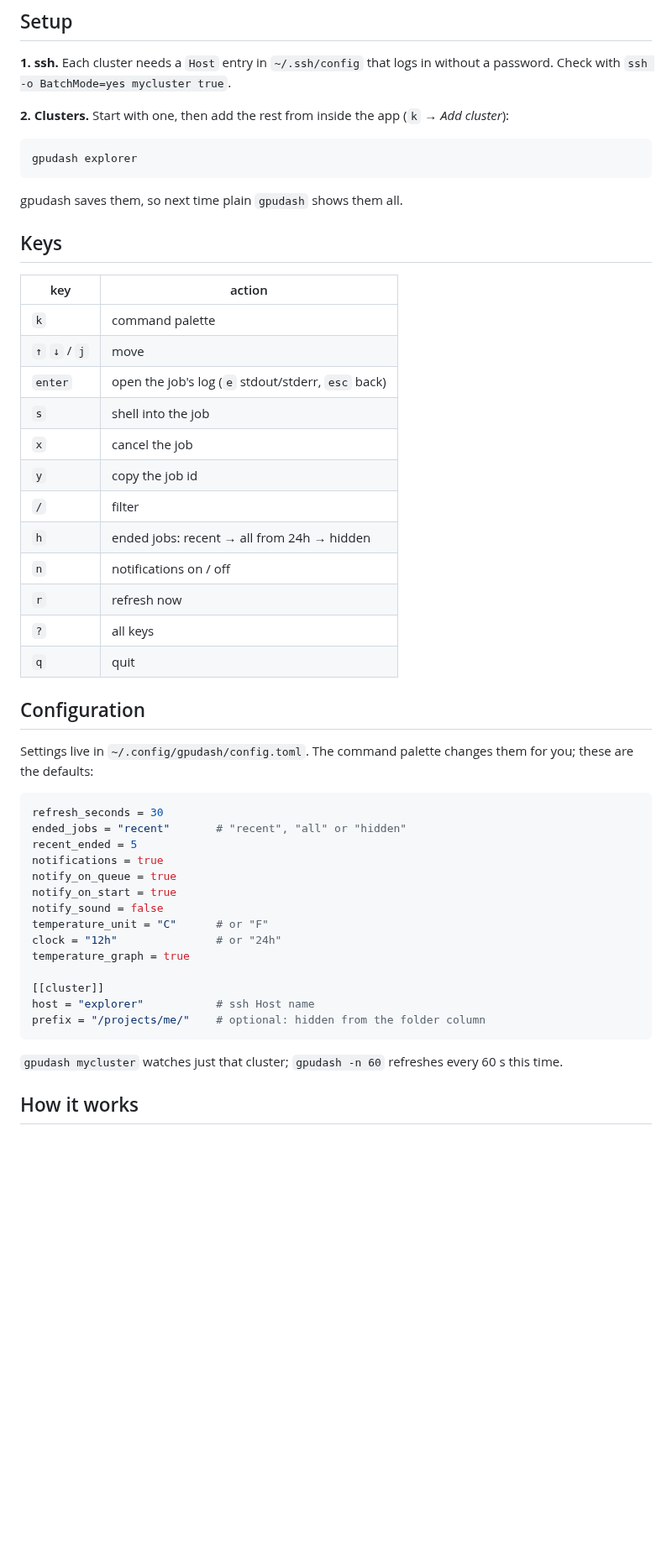
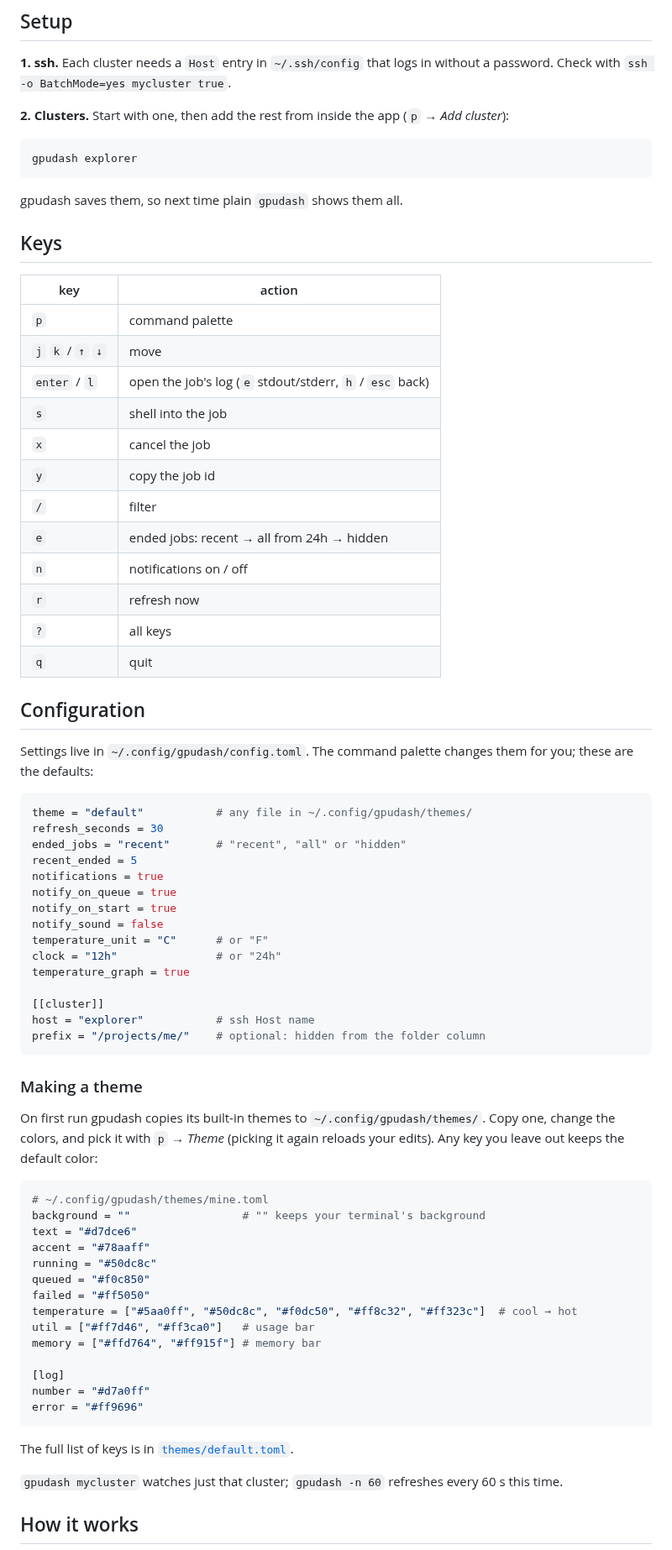
Before and after one commit to Jac-Zac/gpudash, a Markdown page: README.md, the part around one of its changes. Shown at 84% size. Rendered like a GitHub page; blank space fills up the shorter version.

````diff
--- a/README.md
+++ b/README.md
@@ -69,7 +77,7 @@ macOS asks.
 **1. ssh.** Each cluster needs a `Host` entry in `~/.ssh/config` that logs in without a
 password. Check with `ssh -o BatchMode=yes mycluster true`.
 
-**2. Clusters.** Start with one, then add the rest from inside the app (`k` → *Add cluster*):
+**2. Clusters.** Start with one, then add the rest from inside the app (`p` → *Add cluster*):
 
 ```sh
 gpudash explorer
@@ -81,14 +89,14 @@ gpudash saves them, so next time plain `gpudash` shows them all.
 
 | key           | action                                          |
 | ------------- | ----------------------------------------------- |
-| `k`           | command palette                                 |
-| `↑` `↓` / `j` | move                                            |
-| `enter`       | open the job's log (`e` stdout/stderr, `esc` back) |
+| `p`           | command palette                                 |
+| `j` `k` / `↑` `↓` | move                                        |
+| `enter` / `l` | open the job's log (`e` stdout/stderr, `h` / `esc` back) |
 | `s`           | shell into the job                              |
 | `x`           | cancel the job                                  |
 | `y`           | copy the job id                                 |
 | `/`           | filter                                          |
-| `h`           | ended jobs: recent → all from 24h → hidden      |
+| `e`           | ended jobs: recent → all from 24h → hidden      |
 | `n`           | notifications on / off                          |
 | `r`           | refresh now                                     |
 | `?`           | all keys                                        |
@@ -100,6 +108,7 @@ Settings live in `~/.config/gpudash/config.toml`. The command palette changes th
 these are the defaults:
 
 ```toml
+theme = "default"           # any file in ~/.config/gpudash/themes/
 refresh_seconds = 30
 ended_jobs = "recent"       # "recent", "all" or "hidden"
 recent_ended = 5
@@ -115,6 +124,31 @@ temperature_graph = true
 host = "explorer"           # ssh Host name
 prefix = "/projects/me/"    # optional: hidden from the folder column
 ```
+
+### Making a theme
+
+On first run gpudash copies its built-in themes to `~/.config/gpudash/themes/`. Copy one,
+change the colors, and pick it with `p` → *Theme* (picking it again reloads your edits).
+Any key you leave out keeps the default color:
+
+```toml
+# ~/.config/gpudash/themes/mine.toml
+background = ""                 # "" keeps your terminal's background
+text = "#d7dce6"
+accent = "#78aaff"
+running = "#50dc8c"
+queued = "#f0c850"
+failed = "#ff5050"
+temperature = ["#5aa0ff", "#50dc8c", "#f0dc50", "#ff8c32", "#ff323c"]  # cool → hot
+util = ["#ff7d46", "#ff3ca0"]   # usage bar
+memory = ["#ffd764", "#ff915f"] # memory bar
+
+[log]
+number = "#d7a0ff"
+error = "#ff9696"
+```
+
+The full list of keys is in [`themes/default.toml`](themes/default.toml).
 
 `gpudash mycluster` watches just that cluster; `gpudash -n 60` refreshes every 60 s this time.
 
````
Also changed, not shown: other parts of README.md (+9 -1 lines), assets/screenshots/detail.png, assets/screenshots/main.png, assets/screenshots/palette.png, assets/screenshots/themes.png (added), 14 other files.
